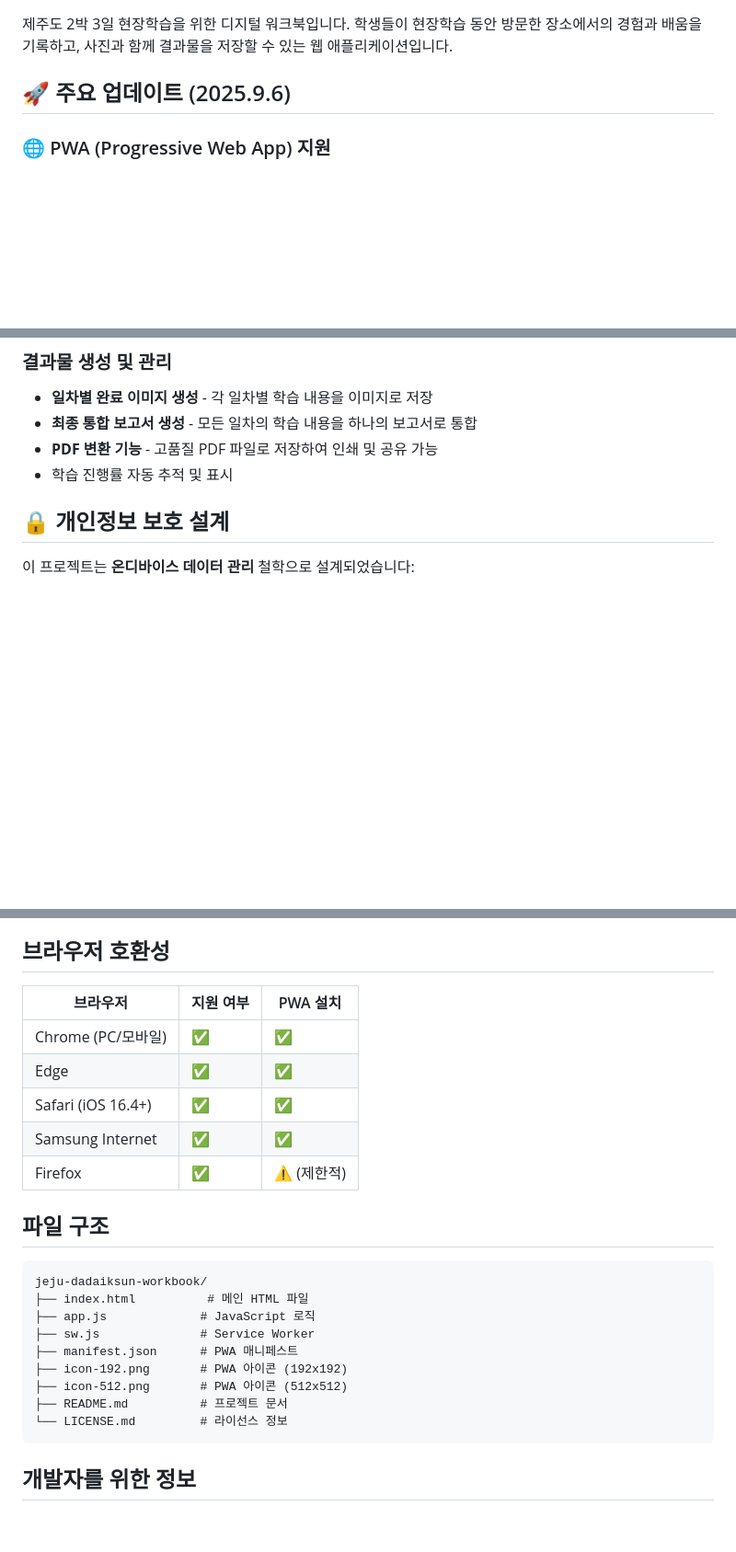
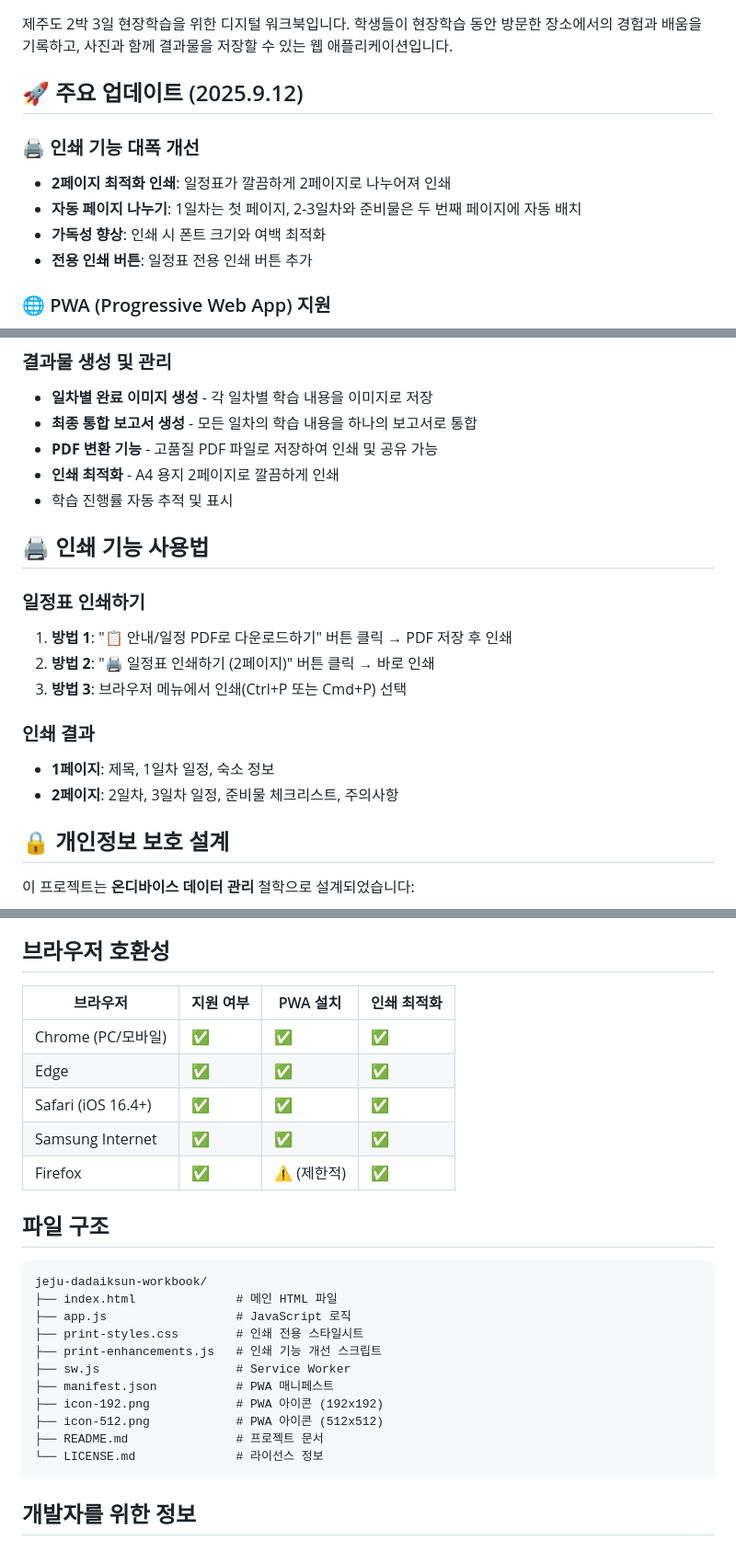
Before and after one commit to plusiam/jeju-dadaiksun-workbook, a Markdown page: README.md, 3 parts joined by grey strips. Shown at 92% size. Drawn GitHub-style; blank space fills up the shorter version.

Commit message:
Update README with print optimization features

````diff
--- a/README.md
+++ b/README.md
@@ -2,7 +2,13 @@
 
 제주도 2박 3일 현장학습을 위한 디지털 워크북입니다. 학생들이 현장학습 동안 방문한 장소에서의 경험과 배움을 기록하고, 사진과 함께 결과물을 저장할 수 있는 웹 애플리케이션입니다.
 
-## 🚀 주요 업데이트 (2025.9.6)
+## 🚀 주요 업데이트 (2025.9.12)
+
+### 🖨️ 인쇄 기능 대폭 개선
+- **2페이지 최적화 인쇄**: 일정표가 깔끔하게 2페이지로 나누어져 인쇄
+- **자동 페이지 나누기**: 1일차는 첫 페이지, 2-3일차와 준비물은 두 번째 페이지에 자동 배치
+- **가독성 향상**: 인쇄 시 폰트 크기와 여백 최적화
+- **전용 인쇄 버튼**: 일정표 전용 인쇄 버튼 추가
 
 ### 🌐 PWA (Progressive Web App) 지원
 - **오프라인 사용 가능**: Service Worker를 통한 오프라인 지원
@@ -48,7 +55,19 @@
 - **일차별 완료 이미지 생성** - 각 일차별 학습 내용을 이미지로 저장
 - **최종 통합 보고서 생성** - 모든 일차의 학습 내용을 하나의 보고서로 통합
 - **PDF 변환 기능** - 고품질 PDF 파일로 저장하여 인쇄 및 공유 가능
+- **인쇄 최적화** - A4 용지 2페이지로 깔끔하게 인쇄
 - 학습 진행률 자동 추적 및 표시
+
+## 🖨️ 인쇄 기능 사용법
+
+### 일정표 인쇄하기
+1. **방법 1**: "📋 안내/일정 PDF로 다운로드하기" 버튼 클릭 → PDF 저장 후 인쇄
+2. **방법 2**: "🖨️ 일정표 인쇄하기 (2페이지)" 버튼 클릭 → 바로 인쇄
+3. **방법 3**: 브라우저 메뉴에서 인쇄(Ctrl+P 또는 Cmd+P) 선택
+
+### 인쇄 결과
+- **1페이지**: 제목, 1일차 일정, 숙소 정보
+- **2페이지**: 2일차, 3일차 일정, 준비물 체크리스트, 주의사항
 
 ## 🔒 개인정보 보호 설계
 
@@ -97,26 +122,28 @@
 
 ## 브라우저 호환성
 
-| 브라우저 | 지원 여부 | PWA 설치 |
-|---------|----------|----------|
-| Chrome (PC/모바일) | ✅ | ✅ |
-| Edge | ✅ | ✅ |
-| Safari (iOS 16.4+) | ✅ | ✅ |
-| Samsung Internet | ✅ | ✅ |
-| Firefox | ✅ | ⚠️ (제한적) |
+| 브라우저 | 지원 여부 | PWA 설치 | 인쇄 최적화 |
+|---------|----------|----------|------------|
+| Chrome (PC/모바일) | ✅ | ✅ | ✅ |
+| Edge | ✅ | ✅ | ✅ |
+| Safari (iOS 16.4+) | ✅ | ✅ | ✅ |
+| Samsung Internet | ✅ | ✅ | ✅ |
+| Firefox | ✅ | ⚠️ (제한적) | ✅ |
 
 ## 파일 구조
 
 ```
 jeju-dadaiksun-workbook/
-├── index.html          # 메인 HTML 파일
-├── app.js             # JavaScript 로직
-├── sw.js              # Service Worker
-├── manifest.json      # PWA 매니페스트
-├── icon-192.png       # PWA 아이콘 (192x192)
-├── icon-512.png       # PWA 아이콘 (512x512)
-├── README.md          # 프로젝트 문서
-└── LICENSE.md         # 라이선스 정보
+├── index.html              # 메인 HTML 파일
+├── app.js                  # JavaScript 로직
+├── print-styles.css        # 인쇄 전용 스타일시트
+├── print-enhancements.js   # 인쇄 기능 개선 스크립트
+├── sw.js                   # Service Worker
+├── manifest.json           # PWA 매니페스트
+├── icon-192.png            # PWA 아이콘 (192x192)
+├── icon-512.png            # PWA 아이콘 (512x512)
+├── README.md               # 프로젝트 문서
+└── LICENSE.md              # 라이선스 정보
 ```
 
 ## 개발자를 위한 정보
````
Also changed, not shown: other parts of README.md (+13 -0 lines).
